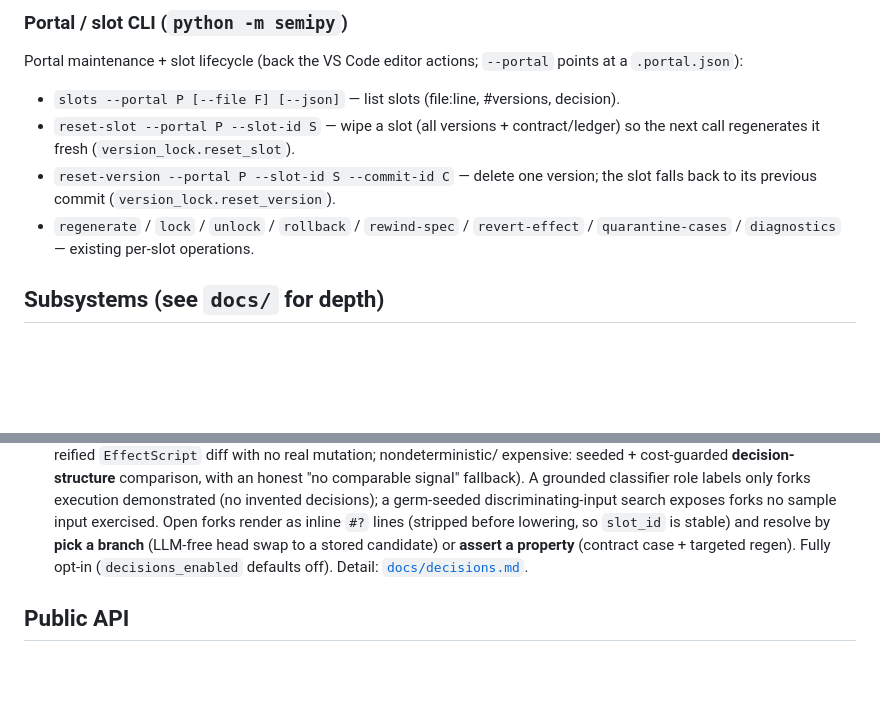
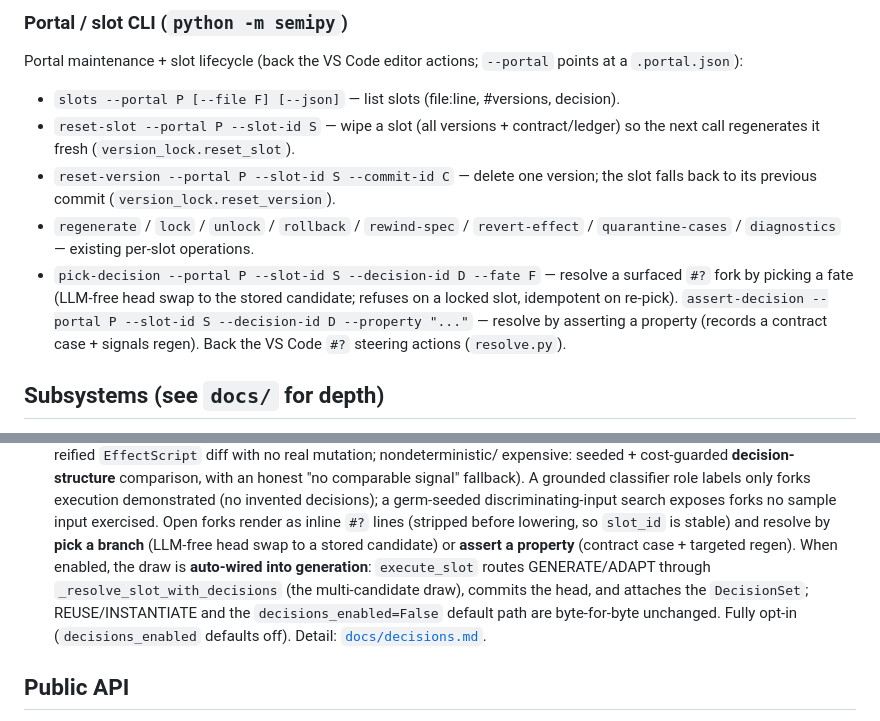
Before and after one commit to ryanyen2/semipy-package, a Markdown page: CLAUDE.md, 2 parts joined by grey strips. Rendered like a GitHub page; blank space fills up the shorter version.

```diff
--- a/CLAUDE.md
+++ b/CLAUDE.md
@@ -92,6 +92,12 @@ points at a `.portal.json`):
   falls back to its previous commit (`version_lock.reset_version`).
 - `regenerate` / `lock` / `unlock` / `rollback` / `rewind-spec` / `revert-effect` /
   `quarantine-cases` / `diagnostics` — existing per-slot operations.
+- `pick-decision --portal P --slot-id S --decision-id D --fate F` — resolve a
+  surfaced `#?` fork by picking a fate (LLM-free head swap to the stored
+  candidate; refuses on a locked slot, idempotent on re-pick). `assert-decision
+  --portal P --slot-id S --decision-id D --property "..."` — resolve by asserting
+  a property (records a contract case + signals regen). Back the VS Code `#?`
+  steering actions (`resolve.py`).
 
 ## Subsystems (see `docs/` for depth)
 
@@ -217,8 +223,12 @@ points at a `.portal.json`):
   discriminating-input search exposes forks no sample input exercised. Open forks
   render as inline `#?` lines (stripped before lowering, so `slot_id` is stable)
   and resolve by **pick a branch** (LLM-free head swap to a stored candidate) or
-  **assert a property** (contract case + targeted regen). Fully opt-in
-  (`decisions_enabled` defaults off). Detail: [`docs/decisions.md`](docs/decisions.md).
+  **assert a property** (contract case + targeted regen). When enabled, the draw
+  is **auto-wired into generation**: `execute_slot` routes GENERATE/ADAPT through
+  `_resolve_slot_with_decisions` (the multi-candidate draw), commits the head, and
+  attaches the `DecisionSet`; REUSE/INSTANTIATE and the `decisions_enabled=False`
+  default path are byte-for-byte unchanged. Fully opt-in (`decisions_enabled`
+  defaults off). Detail: [`docs/decisions.md`](docs/decisions.md).
 
 ## Public API
 
```
Also changed, not shown: docs/decisions.md (+42 -3 lines).
